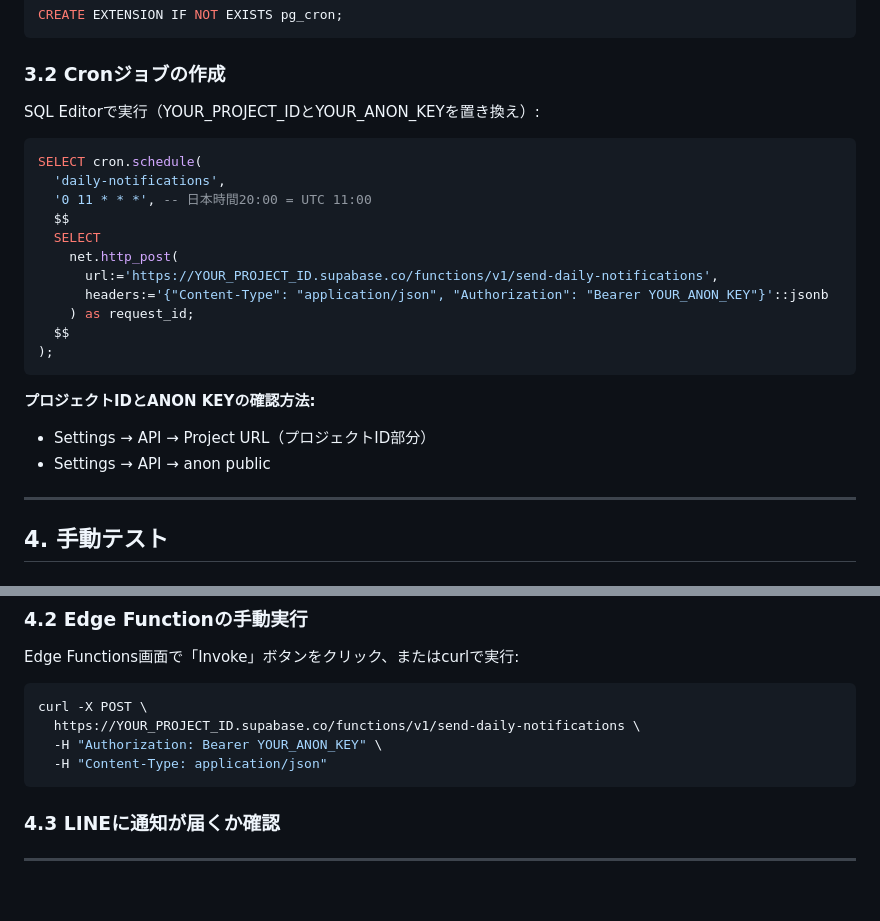
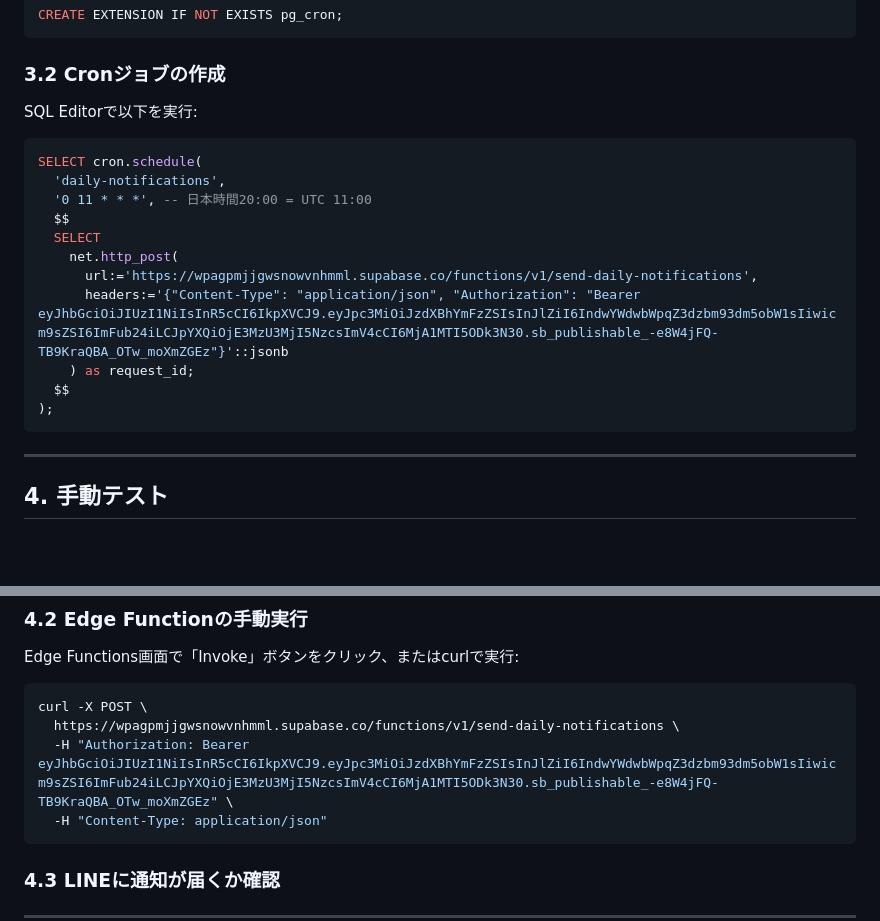
Before and after one commit to pon10s/matchingapp, a Markdown page: docs/通知機能デプロイ手順書_Dashboard版.md, 2 parts joined by grey strips. GitHub-like rendering; blank space fills up the shorter version.

Commit message:
Update: 実際のSupabase認証情報を反映

````diff
--- a/docs/通知機能デプロイ手順書_Dashboard版.md
+++ b/docs/通知機能デプロイ手順書_Dashboard版.md
@@ -68,7 +68,7 @@ CREATE EXTENSION IF NOT EXISTS pg_cron;
 ```
 
 ### 3.2 Cronジョブの作成
-SQL Editorで実行（YOUR_PROJECT_IDとYOUR_ANON_KEYを置き換え）:
+SQL Editorで以下を実行:
 
 ```sql
 SELECT cron.schedule(
@@ -77,16 +77,12 @@ SELECT cron.schedule(
   $$
   SELECT
     net.http_post(
-      url:='https://YOUR_PROJECT_ID.supabase.co/functions/v1/send-daily-notifications',
-      headers:='{"Content-Type": "application/json", "Authorization": "Bearer YOUR_ANON_KEY"}'::jsonb
+      url:='https://wpagpmjjgwsnowvnhmml.supabase.co/functions/v1/send-daily-notifications',
+      headers:='{"Content-Type": "application/json", "Authorization": "Bearer eyJhbGciOiJIUzI1NiIsInR5cCI6IkpXVCJ9.eyJpc3MiOiJzdXBhYmFzZSIsInJlZiI6IndwYWdwbWpqZ3dzbm93dm5obW1sIiwicm9sZSI6ImFub24iLCJpYXQiOjE3MzU3MjI5NzcsImV4cCI6MjA1MTI5ODk3N30.sb_publishable_-e8W4jFQ-TB9KraQBA_OTw_moXmZGEz"}'::jsonb
     ) as request_id;
   $$
 );
 ```
-
-**プロジェクトIDとANON KEYの確認方法:**
-- Settings → API → Project URL（プロジェクトID部分）
-- Settings → API → anon public
 
 ---
 
@@ -121,8 +117,8 @@ Edge Functions画面で「Invoke」ボタンをクリック、またはcurlで
 
 ```bash
 curl -X POST \
-  https://YOUR_PROJECT_ID.supabase.co/functions/v1/send-daily-notifications \
-  -H "Authorization: Bearer YOUR_ANON_KEY" \
+  https://wpagpmjjgwsnowvnhmml.supabase.co/functions/v1/send-daily-notifications \
+  -H "Authorization: Bearer eyJhbGciOiJIUzI1NiIsInR5cCI6IkpXVCJ9.eyJpc3MiOiJzdXBhYmFzZSIsInJlZiI6IndwYWdwbWpqZ3dzbm93dm5obW1sIiwicm9sZSI6ImFub24iLCJpYXQiOjE3MzU3MjI5NzcsImV4cCI6MjA1MTI5ODk3N30.sb_publishable_-e8W4jFQ-TB9KraQBA_OTw_moXmZGEz" \
   -H "Content-Type: application/json"
 ```
 
````
